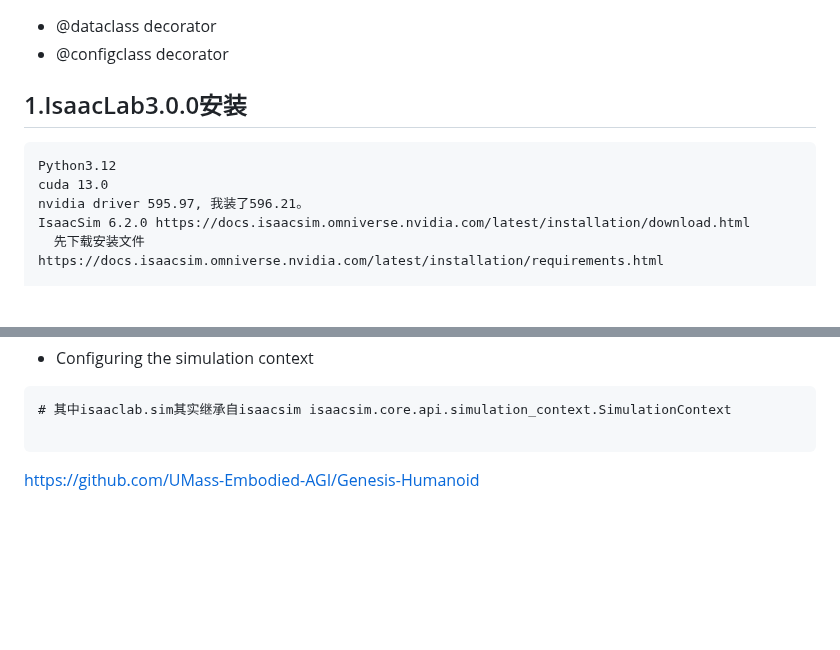
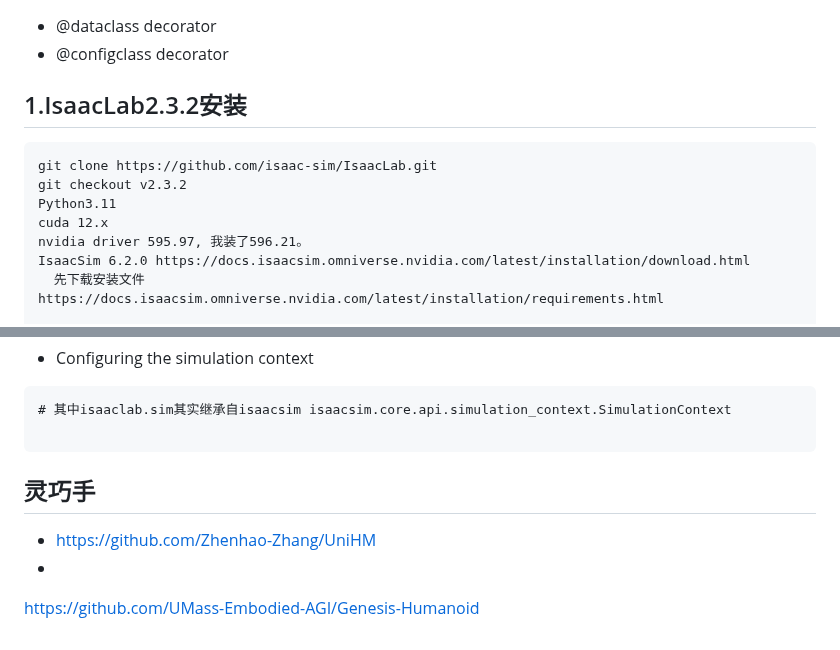
Before and after one commit to liangjin2007/LearningArea, a Markdown page: AIGC-Cross-Morphology-Embodies.md, 2 parts joined by grey strips. Rendered like a GitHub page; blank space fills up the shorter version.

````diff
--- a/AIGC-Cross-Morphology-Embodies.md
+++ b/AIGC-Cross-Morphology-Embodies.md
@@ -12,10 +12,12 @@
 - @configclass decorator
 
 
-## 1.IsaacLab3.0.0安装
+## 1.IsaacLab2.3.2安装
 ```
-Python3.12
-cuda 13.0
+git clone https://github.com/isaac-sim/IsaacLab.git
+git checkout v2.3.2
+Python3.11
+cuda 12.x
 nvidia driver 595.97, 我装了596.21。
 IsaacSim 6.2.0 https://docs.isaacsim.omniverse.nvidia.com/latest/installation/download.html
   先下载安装文件
@@ -288,6 +290,9 @@ from isaaclab.sim import SimulationCfg, SimulationContext
 
 ```
 
+## 灵巧手
+- https://github.com/Zhenhao-Zhang/UniHM
+-
 
 
 
````
